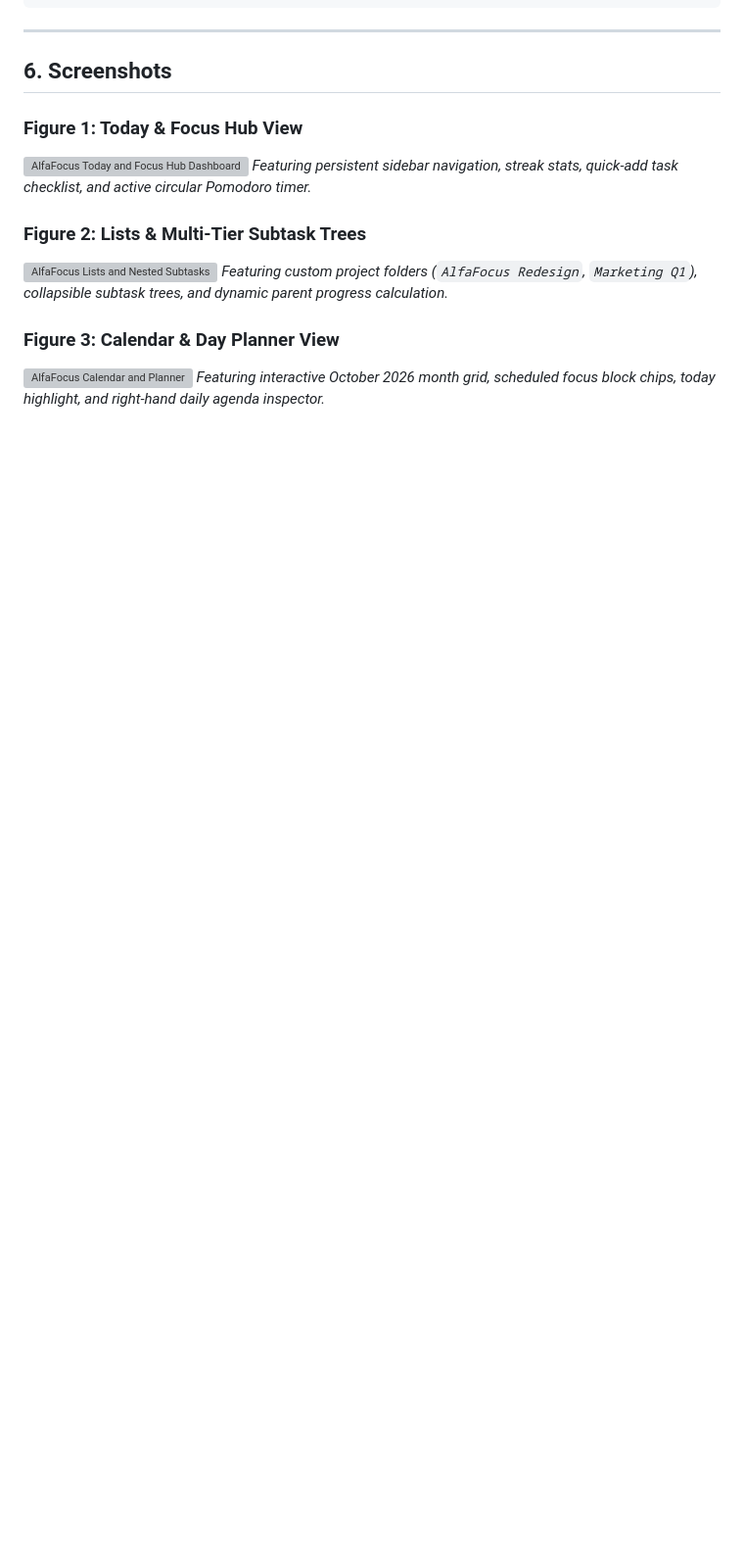
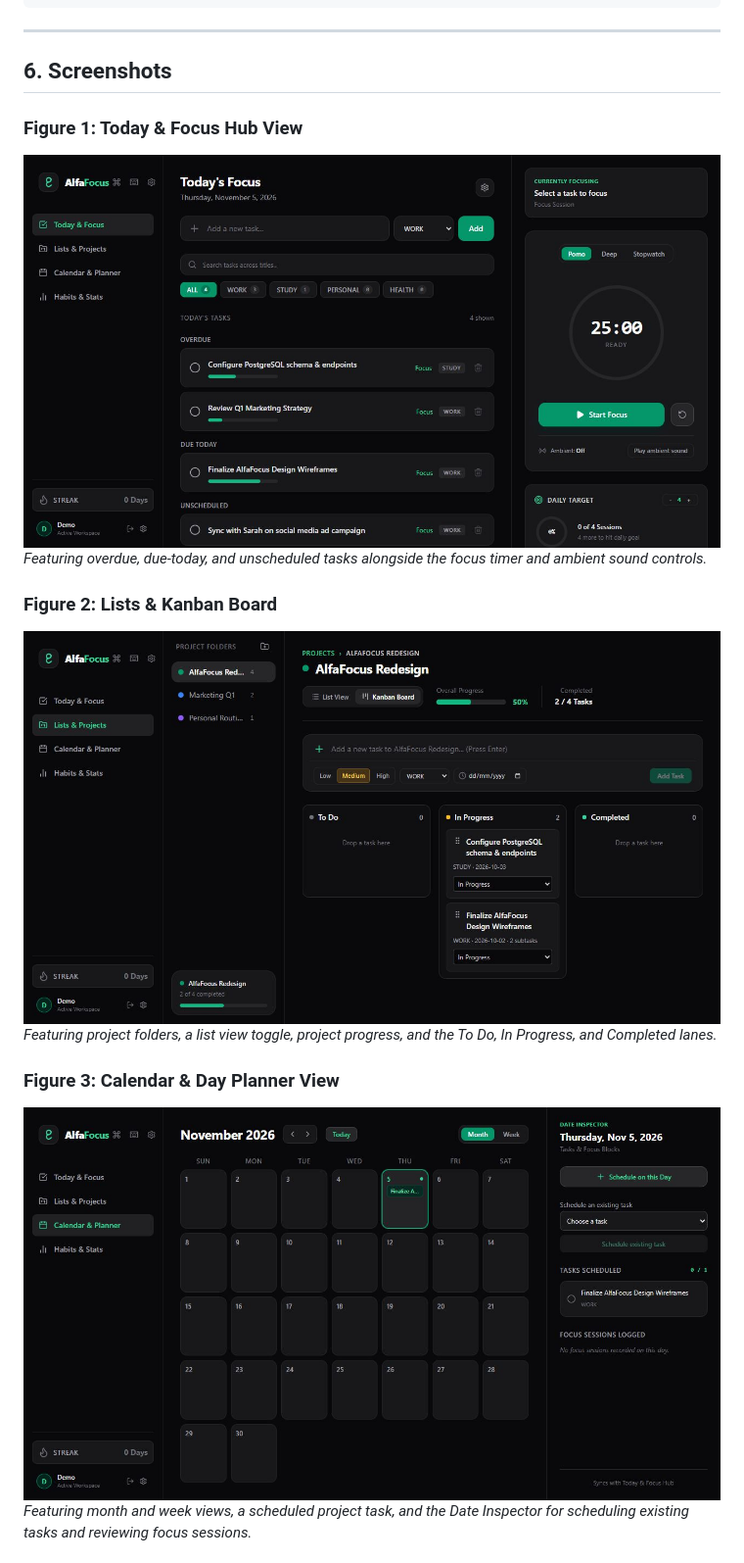
Before and after one commit to javieAlfaro/alfafocus, a Markdown page: README.md, the part around one of its changes. Shown at 98% size. Rendered like a GitHub page; pictures changed too: docs/assets/screenshot-calendar.jpg (added), docs/assets/screenshot-lists.jpg (added), docs/assets/screenshot.jpg (added); blank space fills up the shorter version; grey boxes are pictures that could not be loaded.

Commit message:
docs(readme): refresh screenshots and production milestones

```diff
--- a/README.md
+++ b/README.md
@@ -196,14 +196,14 @@ alfafocus/
 ## 6. Screenshots
 
 ### Figure 1: Today & Focus Hub View
-![AlfaFocus Today and Focus Hub Dashboard](docs/assets/screenshot.svg)
-*Featuring persistent sidebar navigation, streak stats, quick-add task checklist, and active circular Pomodoro timer.*
+![AlfaFocus Today and Focus Hub Dashboard](docs/assets/screenshot.jpg)
+*Featuring overdue, due-today, and unscheduled tasks alongside the focus timer and ambient sound controls.*
 
-### Figure 2: Lists & Multi-Tier Subtask Trees
-![AlfaFocus Lists and Nested Subtasks](docs/assets/screenshot-lists.svg)
-*Featuring custom project folders (`AlfaFocus Redesign`, `Marketing Q1`), collapsible subtask trees, and dynamic parent progress calculation.*
+### Figure 2: Lists & Kanban Board
+![AlfaFocus Project Folders and Kanban Board](docs/assets/screenshot-lists.jpg)
+*Featuring project folders, a list view toggle, project progress, and the To Do, In Progress, and Completed lanes.*
 
 ### Figure 3: Calendar & Day Planner View
-![AlfaFocus Calendar and Planner](docs/assets/screenshot-calendar.svg)
-*Featuring interactive October 2026 month grid, scheduled focus block chips, today highlight, and right-hand daily agenda inspector.*
+![AlfaFocus Calendar and Planner](docs/assets/screenshot-calendar.jpg)
+*Featuring month and week views, a scheduled project task, and the Date Inspector for scheduling existing tasks and reviewing focus sessions.*
 
```
Also changed, not shown: other parts of README.md (+14 -19 lines), docs/assets/screenshot-habits.jpg (added).
